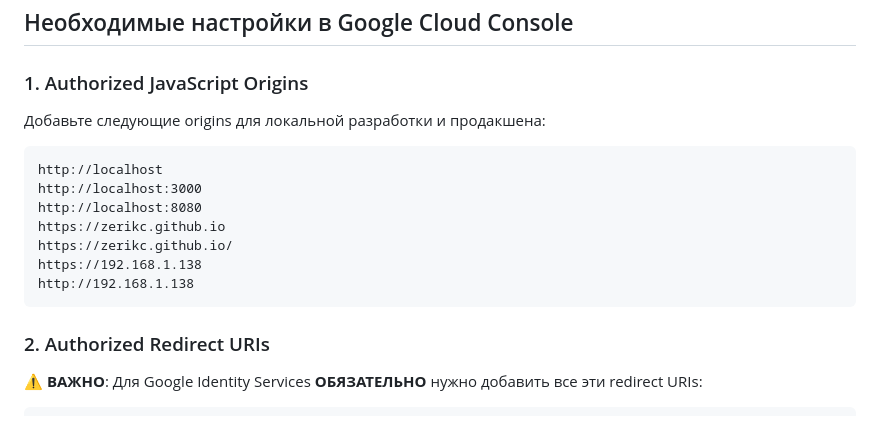
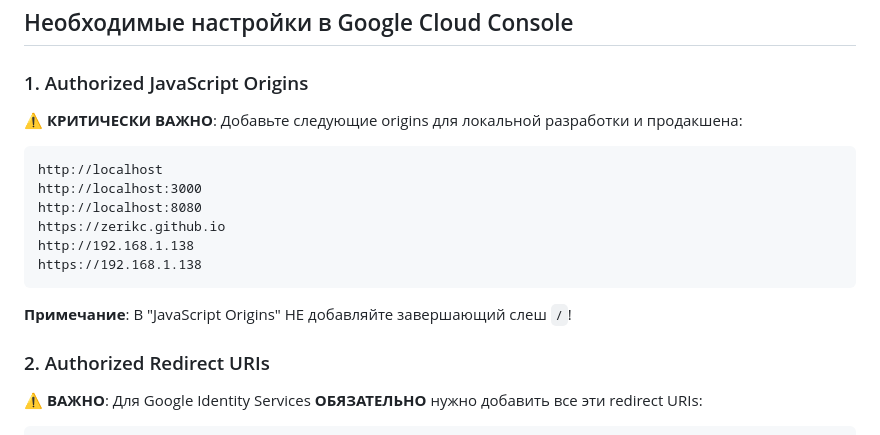
Before and after one commit to zerikc/zerikc.github.io, a Markdown page: OAUTH_CONFIGURATION.md, the part around the change. Rendered like a GitHub page.

Commit message:
Исправлена инструкция: убраны лишние варианты origins с завершающими слешами

````diff
--- a/OAUTH_CONFIGURATION.md
+++ b/OAUTH_CONFIGURATION.md
@@ -6,17 +6,18 @@
 ## Необходимые настройки в Google Cloud Console
 
 ### 1. Authorized JavaScript Origins
-Добавьте следующие origins для локальной разработки и продакшена:
+⚠️ **КРИТИЧЕСКИ ВАЖНО**: Добавьте следующие origins для локальной разработки и продакшена:
 
 ```
 http://localhost
 http://localhost:3000
 http://localhost:8080
 https://zerikc.github.io
-https://zerikc.github.io/
+http://192.168.1.138
 https://192.168.1.138
-http://192.168.1.138
 ```
+
+**Примечание**: В "JavaScript Origins" НЕ добавляйте завершающий слеш `/`!
 
 ### 2. Authorized Redirect URIs
 ⚠️ **ВАЖНО**: Для Google Identity Services **ОБЯЗАТЕЛЬНО** нужно добавить все эти redirect URIs:
````
